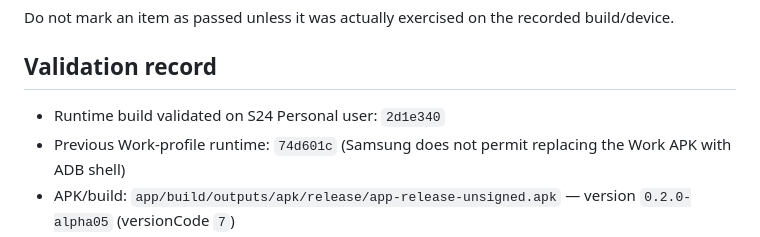
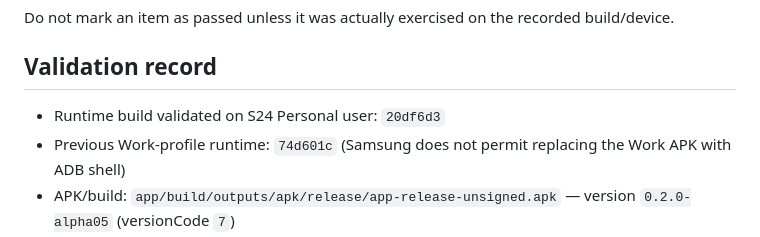
Before and after one commit to Stem0794/harbor, a Markdown page: docs/design/PR6_FINAL_VALIDATION_CHECKLIST.md, the part around the change. Rendered like a GitHub page.

Commit message:
Record blue-header runtime commit

```diff
--- a/docs/design/PR6_FINAL_VALIDATION_CHECKLIST.md
+++ b/docs/design/PR6_FINAL_VALIDATION_CHECKLIST.md
@@ -6,7 +6,7 @@ Do not mark an item as passed unless it was actually exercised on the recorded b
 
 ## Validation record
 
-- Runtime build validated on S24 Personal user: `2d1e340`
+- Runtime build validated on S24 Personal user: `20df6d3`
 - Previous Work-profile runtime: `74d601c` (Samsung does not permit replacing the Work APK with ADB shell)
 - APK/build: `app/build/outputs/apk/release/app-release-unsigned.apk` — version `0.2.0-alpha05` (versionCode `7`)
 - Date: `2026-08-13`
```
